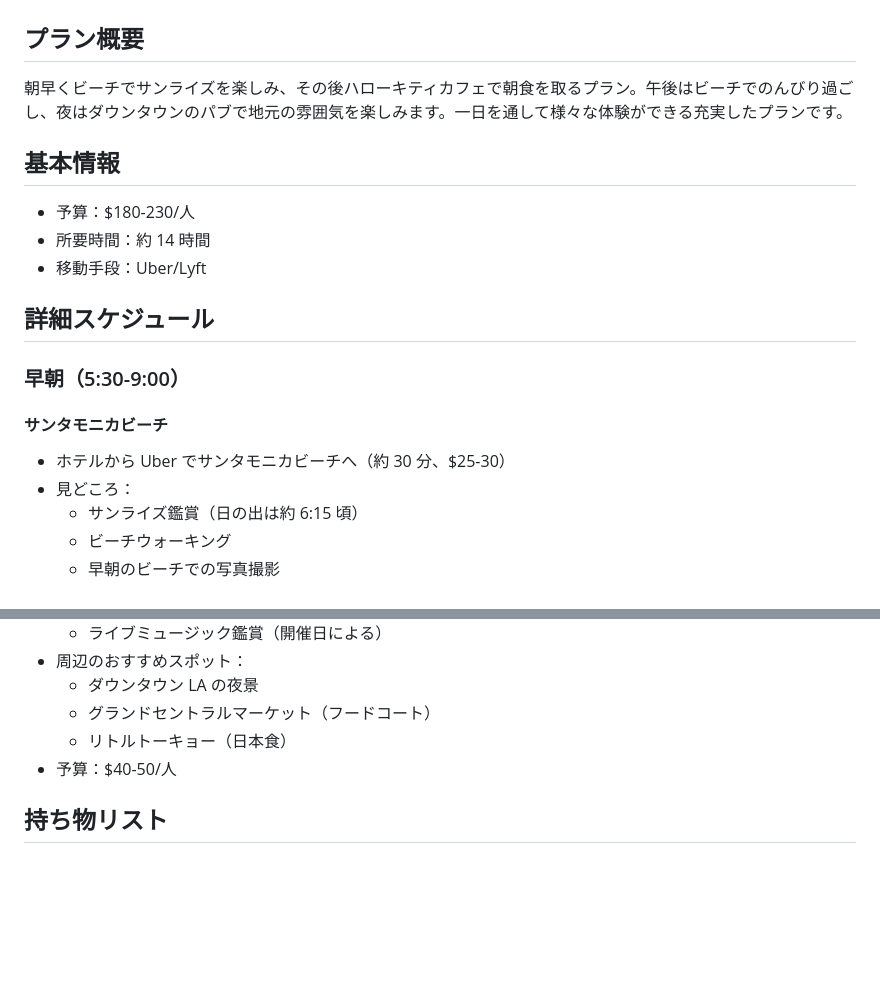
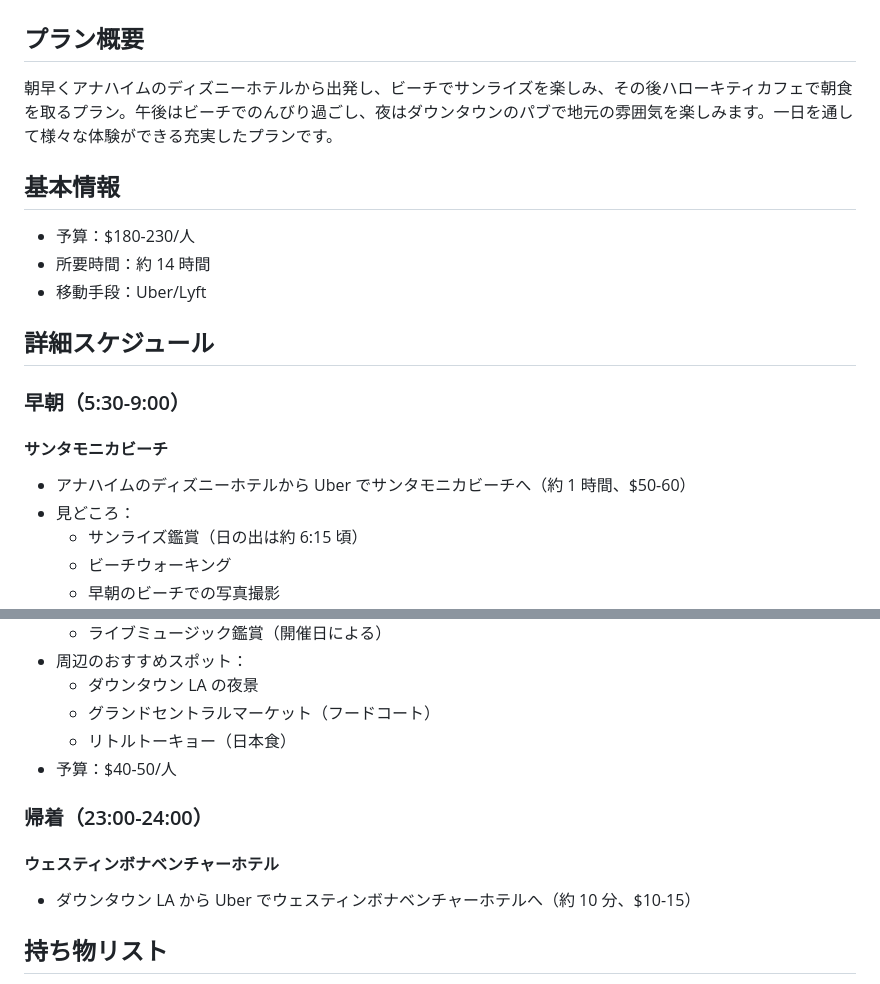
Before and after one commit to masvc/la_travel, a Markdown page: plan_d_early_beach.md, 2 parts joined by grey strips. GitHub-like rendering; blank space fills up the shorter version.

Commit message:
プランDの情報を更新し、朝の出発地点と最終帰着先を変更

```diff
--- a/plan_d_early_beach.md
+++ b/plan_d_early_beach.md
@@ -2,7 +2,7 @@
 
 ## プラン概要
 
-朝早くビーチでサンライズを楽しみ、その後ハローキティカフェで朝食を取るプラン。午後はビーチでのんびり過ごし、夜はダウンタウンのパブで地元の雰囲気を楽しみます。一日を通して様々な体験ができる充実したプランです。
+朝早くアナハイムのディズニーホテルから出発し、ビーチでサンライズを楽しみ、その後ハローキティカフェで朝食を取るプラン。午後はビーチでのんびり過ごし、夜はダウンタウンのパブで地元の雰囲気を楽しみます。一日を通して様々な体験ができる充実したプランです。
 
 ## 基本情報
 
@@ -16,7 +16,7 @@
 
 #### サンタモニカビーチ
 
-- ホテルから Uber でサンタモニカビーチへ（約 30 分、$25-30）
+- アナハイムのディズニーホテルから Uber でサンタモニカビーチへ（約 1 時間、$50-60）
 - 見どころ：
   - サンライズ鑑賞（日の出は約 6:15 頃）
   - ビーチウォーキング
@@ -160,6 +160,12 @@
   - リトルトーキョー（日本食）
 - 予算：$40-50/人
 
+### 帰着（23:00-24:00）
+
+#### ウェスティンボナベンチャーホテル
+
+- ダウンタウン LA から Uber でウェスティンボナベンチャーホテルへ（約 10 分、$10-15）
+
 ## 持ち物リスト
 
 - 日焼け止め
```
